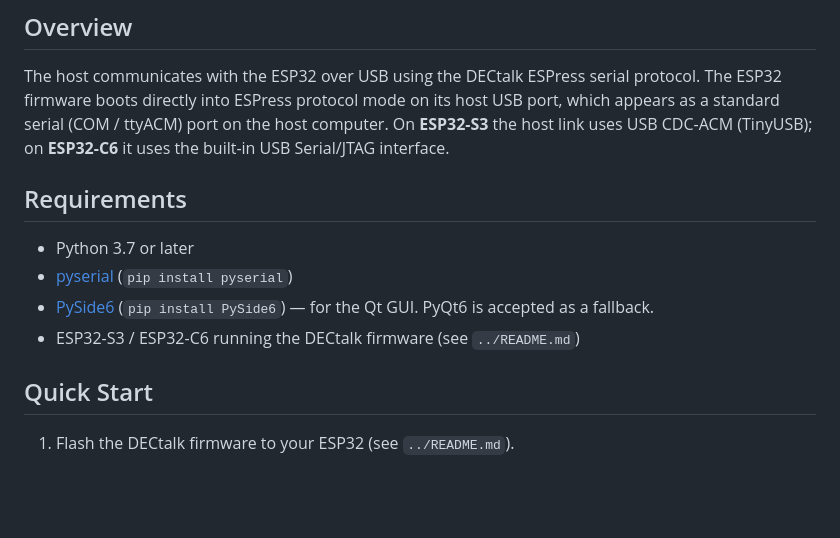
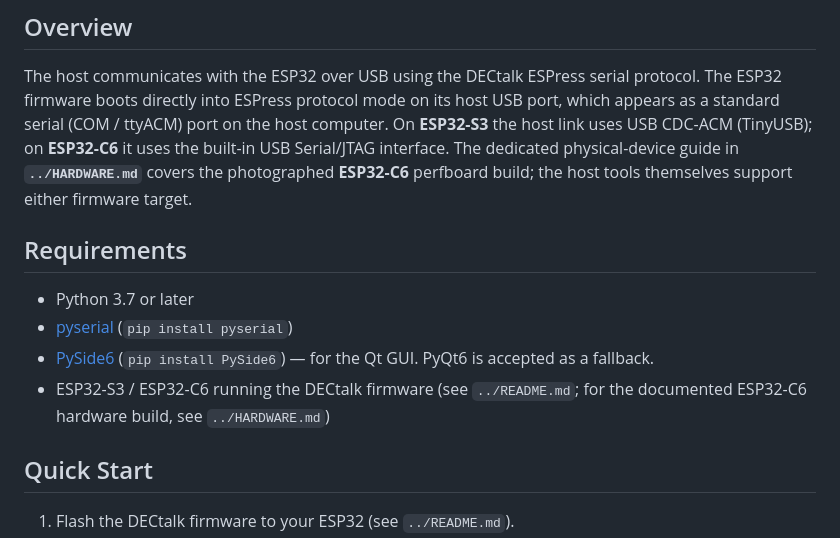
Before and after one commit to lllucius/DECtalk_ESPress, a Markdown page: host/README.md, the part around the change. GitHub-like rendering; blank space fills up the shorter version.

```diff
--- a/host/README.md
+++ b/host/README.md
@@ -32,6 +32,9 @@ protocol.  The ESP32 firmware boots directly into ESPress protocol mode on its
 host USB port, which appears as a standard serial (COM / ttyACM) port on the
 host computer.  On **ESP32-S3** the host link uses USB CDC-ACM (TinyUSB); on
 **ESP32-C6** it uses the built-in USB Serial/JTAG interface.
+The dedicated physical-device guide in **`../HARDWARE.md`** covers the
+photographed **ESP32-C6** perfboard build; the host tools themselves support
+either firmware target.
 
 ## Requirements
 
@@ -39,7 +42,8 @@ host computer.  On **ESP32-S3** the host link uses USB CDC-ACM (TinyUSB); on
 - [pyserial](https://pypi.org/project/pyserial/) (`pip install pyserial`)
 - [PySide6](https://pypi.org/project/PySide6/) (`pip install PySide6`) — for
   the Qt GUI.  PyQt6 is accepted as a fallback.
-- ESP32-S3 / ESP32-C6 running the DECtalk firmware (see `../README.md`)
+- ESP32-S3 / ESP32-C6 running the DECtalk firmware (see `../README.md`; for the
+  documented ESP32-C6 hardware build, see `../HARDWARE.md`)
 
 ## Quick Start
 
```
Also changed, not shown: BUILD.md (+4 -0 lines), README.md (+3 -0 lines).
